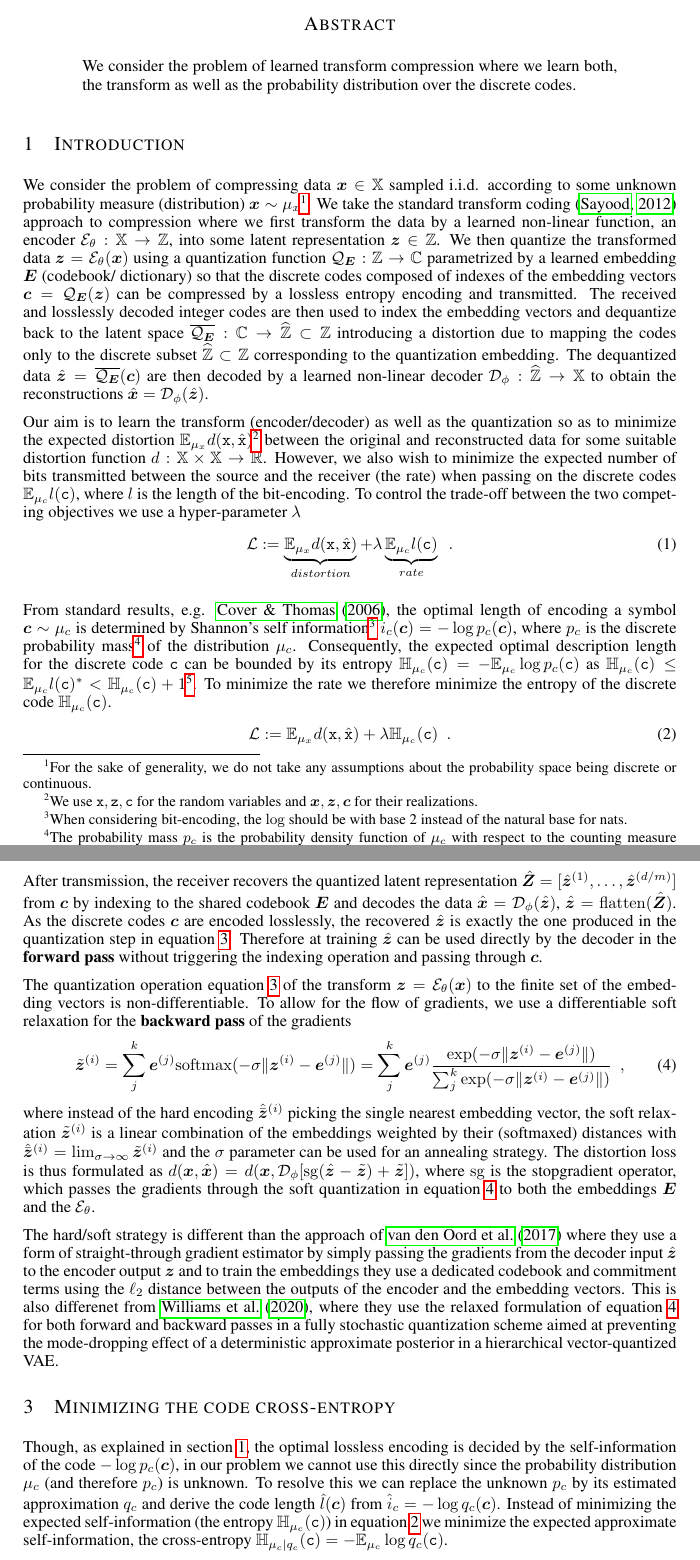
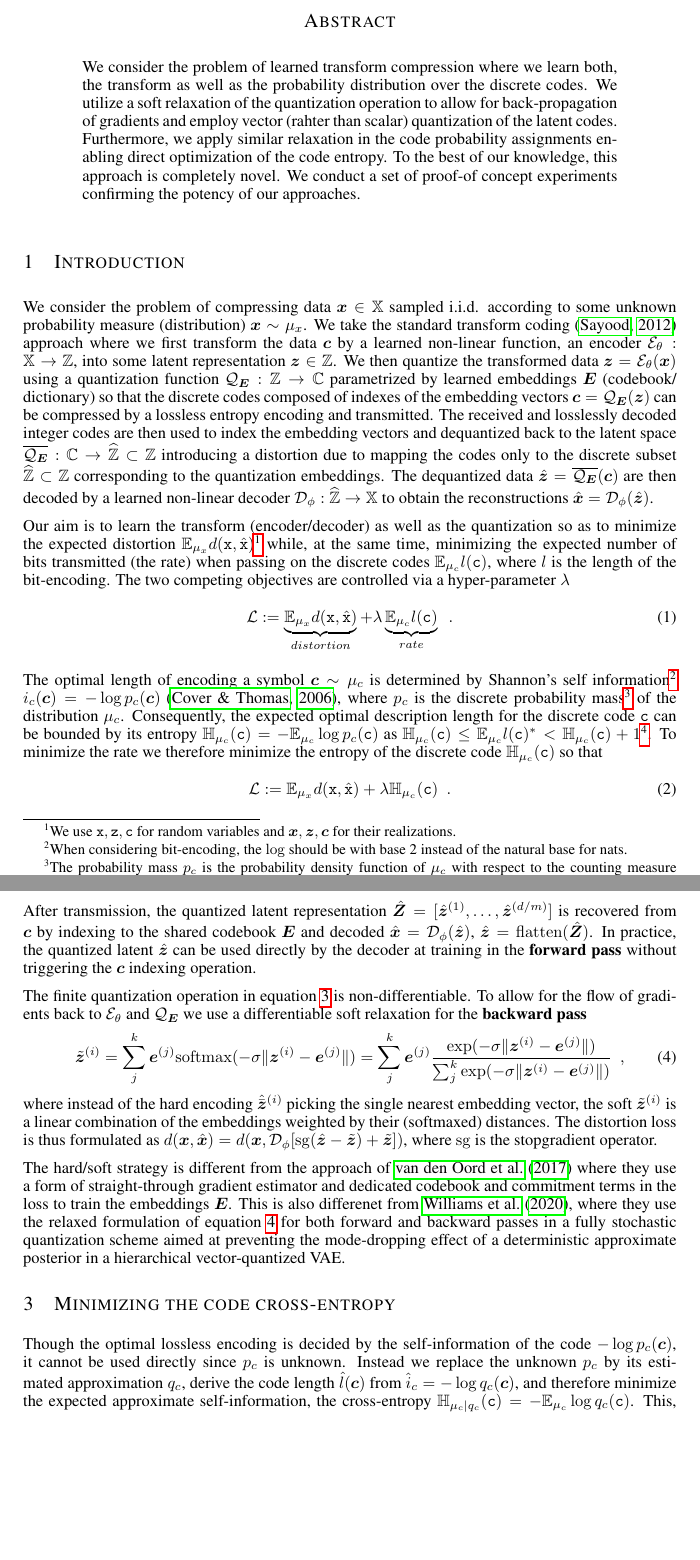
Before and after one commit to mgswiss15/softvqae, a LaTeX paper (paper/softvqae.tex): two parts of pages 1 and 2 of 5, joined at a grey line, cut so that both start at the same text, the shorter picture padded with empty space. Compiled offline with pdfLaTeX.

Commit message:
ICLR 4 page draft

```diff
--- a/paper/softvqae.tex
+++ b/paper/softvqae.tex
@@ -65,26 +65,29 @@ Carouge, Swizerland \\
 
 \begin{abstract}
 We consider the problem of learned transform compression where we learn both, the transform as well as the probability distribution over the discrete codes.
+We utilize a soft relaxation of the quantization operation to allow for back-propagation of gradients and employ vector (rahter than scalar) quantization of the latent codes.
+Furthermore, we apply similar relaxation in the code probability assignments enabling direct optimization of the code entropy.
+To the best of our knowledge, this approach is completely novel.
+We conduct a set of proof-of concept experiments confirming the potency of our approaches.
 \end{abstract}
 
 \section{Introduction}\label{sec:Intro}
 
-We consider the problem of compressing data $\vx \in \sX$ sampled i.i.d. according to some unknown probability measure (distribution) $\vx \sim \mux$\footnote{For the sake of generality, we do not take any assumptions about the probability space being discrete or continuous.}.
-We take the standard transform coding \citep{sayoodIntroductionDataCompression2012} approach to compression where we first transform the data by a learned non-linear function, an encoder $\gEt : \sX \to \sZ$, into some latent representation $\vz \in \sZ$.
-We then quantize the transformed data $\vz = \gEt(\vx)$ using a quantization function $\gQE : \sZ \to \sC$ parametrized by a learned embedding $\mE$ (codebook/ dictionary) so that the discrete codes composed of indexes of the embedding vectors $\vc = \gQE(\vz)$ can be compressed by a lossless entropy encoding and transmitted.
-The received and losslessly decoded integer codes are then used to index the embedding vectors and dequantize back to the latent space $\overline{\gQE} : \sC \to \widehat{\sZ} \subset \sZ$ introducing a distortion due to mapping the codes only to the discrete subset $\widehat{\sZ} \subset \sZ$ corresponding to the quantization embedding.
+We consider the problem of compressing data $\vx \in \sX$ sampled i.i.d. according to some unknown probability measure (distribution) $\vx \sim \mux$.
+%\footnote{For the sake of generality, we do not take any assumptions about the probability space being discrete or continuous.}.
+We take the standard transform coding \citep{sayoodIntroductionDataCompression2012} approach where we first transform the data $\vc$ by a learned non-linear function, an encoder $\gEt : \sX \to \sZ$, into some latent representation $\vz \in \sZ$.
+We then quantize the transformed data $\vz = \gEt(\vx)$ using a quantization function $\gQE : \sZ \to \sC$ parametrized by learned embeddings $\mE$ (codebook/ dictionary) so that the discrete codes composed of indexes of the embedding vectors $\vc = \gQE(\vz)$ can be compressed by a lossless entropy encoding and transmitted.
+The received and losslessly decoded integer codes are then used to index the embedding vectors and dequantized back to the latent space $\overline{\gQE} : \sC \to \widehat{\sZ} \subset \sZ$ introducing a distortion due to mapping the codes only to the discrete subset $\widehat{\sZ} \subset \sZ$ corresponding to the quantization embeddings.
 The dequantized data $\vzh = \overline{\gQE}(\vc)$ are then decoded by a learned non-linear decoder $\gDp : \widehat{\sZ} \to \sX$ to obtain the reconstructions $\vxh = \gDp(\vzh)$.
 
-Our aim is to learn the transform (encoder/decoder) as well as the quantization so as to minimize the expected distortion $\E_{\mux} d(\rvx, \hat{\rvx})$\footnote{We use $\rvx, \rvz, \rvc$ for the random variables and $\vx, \vz, \vc$ for their realizations.} between the original and reconstructed data for some suitable distortion function $d : \sX \times \sX \to \sR$.
-However, we also wish to minimize the expected number of bits transmitted between the source and the receiver (the rate) when passing on the discrete codes $\E_{\muc} l(\rvc)$, where $l$ is the length of the bit-encoding.
-To control the trade-off between the two competing objectives we use a hyper-parameter $\reg$
+Our aim is to learn the transform (encoder/decoder) as well as the quantization so as to minimize the expected distortion $\E_{\mux} d(\rvx, \hat{\rvx})$\footnote{We use $\rvx, \rvz, \rvc$ for random variables and $\vx, \vz, \vc$ for their realizations.} while, at the same time, minimizing the expected number of bits transmitted (the rate) when passing on the discrete codes $\E_{\muc} l(\rvc)$, where $l$ is the length of the bit-encoding.
+The two competing objectives are controlled via a hyper-parameter $\reg$
 \begin{align}\label{eq:trade_off}
 \Ls := \underbrace{\E_{\mux} d(\rvx, \hat{\rvx})}_{distortion} + \reg \underbrace{\E_{\muc} l(\rvc)}_{rate} \enspace .
 \end{align}
-
-From standard results, e.g. \citet{coverElementsInformationTheory2006}, the optimal length of encoding a symbol $\vc \sim \muc$ is determined by Shannon's self information\footnote{When considering bit-encoding, the $\log$ should be with base 2 instead of the natural base for nats.} $i_c(\vc) = - \log \pc(\vc)$, where $\pc$ is the discrete probability mass\footnote{The probability mass $\pc$ is the probability density function of $\muc$ with respect to the counting measure $\muc(\rvc \in \mA) = \int_A \pc \dd \# = \sum_{\va \in \mA} \pc(\va)$, such that $\pc(\va) = \pc(\rvc = \va) = \muc(\rvc = \va)$.} of the distribution $\muc$.
-Consequently, the expected optimal description length for the discrete code $\rvc$ can be bounded by its entropy $\Hc(\rvc) = - \E_{\muc} \log \pc(\rvc)$ as $\Hc(\rvc) \leq \E_{\muc} l(\rvc)^* < \Hc(\rvc) + 1$\footnote{The `+1' in the upper bound is the result of naive rounding up of the self-information and can be reduced by more \emph{clever} lossless compression strategy. This is, however, out of the scope of our paper in which we assume an off-the-shelf arithmetic coding-like algorithm.}.
-To minimize the rate we therefore minimize the entropy of the discrete code $\Hc(\rvc)$.
+The optimal length of encoding a symbol $\vc \sim \muc$ is determined by Shannon's self information\footnote{When considering bit-encoding, the $\log$ should be with base 2 instead of the natural base for nats.} $i_c(\vc) = - \log \pc(\vc)$  \citep{coverElementsInformationTheory2006}, where $\pc$ is the discrete probability mass\footnote{The probability mass $\pc$ is the probability density function of $\muc$ with respect to the counting measure $\muc(\rvc \in \mA) = \int_A \pc \dd \# = \sum_{\va \in \mA} \pc(\va)$, such that $\pc(\va) = \pc(\rvc = \va) = \muc(\rvc = \va)$.} of the distribution $\muc$.
+Consequently, the expected optimal description length for the discrete code $\rvc$ can be bounded by its entropy $\Hc(\rvc) = - \E_{\muc} \log \pc(\rvc)$ as $\Hc(\rvc) \leq \E_{\muc} l(\rvc)^* < \Hc(\rvc) + 1$\footnote{The `+1' can be reduced by more \emph{clever} lossless compression strategy - out of scope of this paper.}.
+To minimize the rate we therefore minimize the entropy of the discrete code $\Hc(\rvc)$ so that
 \begin{align}\label{eq:loss}
 \Ls := \E_{\mux} d(\rvx, \hat{\rvx}) + \reg \Hc(\rvc) \enspace .
 \end{align}
@@ -100,33 +103,30 @@ The quantizer $\gQE$ first reshapes the transformed data\footnote{For notational
 \begin{align}\label{eq:quantization}
 \gQE: \quad \vzh^{(i)} = \argmin_{\ve^{(j)}} \Vert \vz^{(i)} - \ve^{(j)} \Vert, \qquad \evc^{(i)} = \{j : \vzh^{(i)} = \ve^{(j)} \}, \quad i = 1, \ldots, d/m \enspace .
 \end{align}
-After transmission, the receiver recovers the quantized latent representation $\hat{\mZ} = [\vzh^{(1)}, \ldots, \vzh^{(d/m)}]$ from $\vc$ by indexing to the shared codebook $\mE$ and decodes the data $\vxh = \gDp(\vzh)$, $\vzh = \mathrm{flatten}(\hat{\mZ})$.
-As the discrete codes $\vc$ are encoded losslessly, the recovered $\vzh$ is exactly the one produced in the quantization step in \eqref{eq:quantization}.
-Therefore at training $\vzh$ can be used directly by the decoder in the \textbf{forward pass} without triggering the indexing operation and passing through $\vc$.
+After transmission, the quantized latent representation $\hat{\mZ} = [\vzh^{(1)}, \ldots, \vzh^{(d/m)}]$ is recovered from $\vc$ by indexing to the shared codebook $\mE$ and decoded $\vxh = \gDp(\vzh)$, $\vzh = \mathrm{flatten}(\hat{\mZ})$.
+In practice, the quantized latent $\vzh$ can be used directly by the decoder at training in the \textbf{forward pass} without triggering the $\vc$ indexing operation.
 
-The quantization operation \eqref{eq:quantization} of the transform $\vz = \gEt(\vx)$ to the finite set of the embedding vectors is non-differentiable.
+
+The finite quantization operation in \eqref{eq:quantization} is non-differentiable.
 % and therefore does not allow training neither the embeddings $\mE$ nor the encoder function $\gEt$ by backpropagation.
-To allow for the flow of gradients, we use a differentiable soft relaxation for the \textbf{backward pass} of the gradients
+To allow for the flow of gradients back to $\gEt$ and $\gQE$ we use a differentiable soft relaxation for the \textbf{backward pass}
 \begin{align}\label{eq:soft_quantization}
 \vzt^{(i)} = \sum_j^k \ve^{(j)} \softmax(-\sigma \Vert \vz^{(i)} - \ve^{(j)} \Vert) = \sum_j^k \ve^{(j)} \frac{\exp(-\sigma \Vert \vz^{(i)} - \ve^{(j)} \Vert)}{\sum_j^k \exp(-\sigma \Vert \vz^{(i)} - \ve^{(j)} \Vert)} \enspace ,
 \end{align}
-where instead of the hard encoding $\hat{\vzb}^{(i)}$ picking the single nearest embedding vector, the soft relaxation $\vzt^{(i)}$ is a linear combination of the embeddings weighted by their (softmaxed) distances with $\hat{\vzb}^{(i)} = \lim_{\sigma \to \infty} \vzt^{(i)}$ and the $\sigma$ parameter can be used for an annealing strategy.
-The distortion loss is thus formulated as $d(\vx, \vxh) = d(\vx, \gDp[\mathrm{sg}(\vzh - \vzt) + \vzt])$, where $\mathrm{sg}$ is the stopgradient operator, which passes the gradients through the soft quantization in \eqref{eq:soft_quantization} to both the embeddings $\mE$ and the $\gEt$.
+where instead of the hard encoding $\hat{\vzb}^{(i)}$ picking the single nearest embedding vector, the soft $\vzt^{(i)}$ is a linear combination of the embeddings weighted by their (softmaxed) distances.
+The distortion loss is thus formulated as $d(\vx, \vxh) = d(\vx, \gDp[\mathrm{sg}(\vzh - \vzt) + \vzt])$, where $\mathrm{sg}$ is the stopgradient operator.
 
-The hard/soft strategy is different than the approach of \citet{oordNeuralDiscreteRepresentation2017} where they use a form of straight-through gradient estimator by simply passing the gradients from the decoder input $\vzh$ to the encoder output $\vz$ and to train the embeddings they use a dedicated codebook and commitment terms using the $\ell_2$ distance between the outputs of the encoder and the embedding vectors.
+The hard/soft strategy is different from the approach of \citet{oordNeuralDiscreteRepresentation2017} where they use a form of straight-through gradient estimator and dedicated codebook and commitment terms in the loss to train the embeddings $\mE$.
 This is also differenet from \citet{williamsHierarchicalQuantizedAutoencoders2020}, where they use the relaxed formulation of \eqref{eq:soft_quantization} for both forward and backward passes in a fully stochastic quantization scheme aimed at preventing the mode-dropping effect of a deterministic approximate posterior in a hierarchical vector-quantized VAE.
 
 
 \section{Minimizing the code cross-entropy}
 
-Though, as explained in section \ref{sec:Intro}, the optimal lossless encoding is decided by the self-information of the code $-\log \pc(\vc)$, in our problem we cannot use this directly since the probability distribution $\muc$ (and therefore $\pc$) is unknown.
-To resolve this we can replace the unknown $\pc$ by its estimated approximation
+Though the optimal lossless encoding is decided by the self-information of the code $-\log \pc(\vc)$, it cannot be used directly since $\pc$ is unknown.
+Instead we replace the unknown $\pc$ by its estimated approximation
 %, usually called an \emph{entropy model},
-$\qc$ and derive the code length $\hat{l}(\vc)$ from $\hat{i}_c = - \log \qc(\vc)$.
-Instead of minimizing the expected self-information (the entropy $\Hc(\rvc)$) in \eqref{eq:loss} we minimize the expected approximate self-information, the cross-entropy $\cHc(\rvc) = - \E_{\muc} \log \qc(\rvc)$.
-
-This approximation, however, yields inefficiencies as $\cHc(\rvc) \geq \Hc(\rvc)$.
-More specifically, we can decompose the cross-entropy as
+$\qc$, derive the code length $\hat{l}(\vc)$ from $\hat{i}_c = - \log \qc(\vc)$, and therefore minimize the expected approximate self-information, the cross-entropy $\cHc(\rvc) = - \E_{\muc} \log \qc(\rvc)$.
+This, however, yields inefficiencies as $\cHc(\rvc) \geq \Hc(\rvc)$ due to the decomposition
 \begin{align}\label{eq:crossentropy_KL}
 \cHc(\rvc) = \KL(\pc \Vert \qc) + \Hc(\rvc) \enspace ,
 \end{align}
```
Also changed, not shown: paper/softvqae.pdf, paper/softvqae.tex (36 more changed lines).
